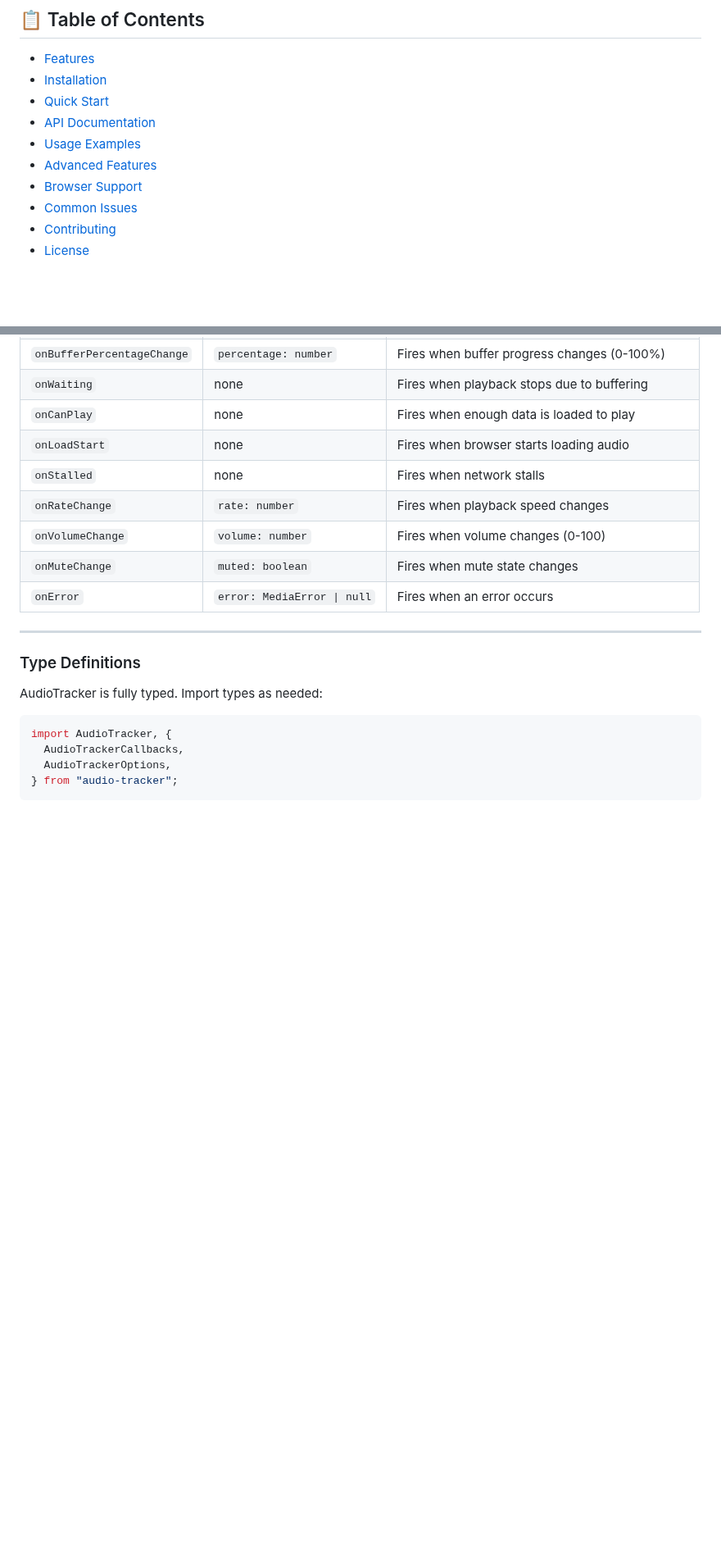
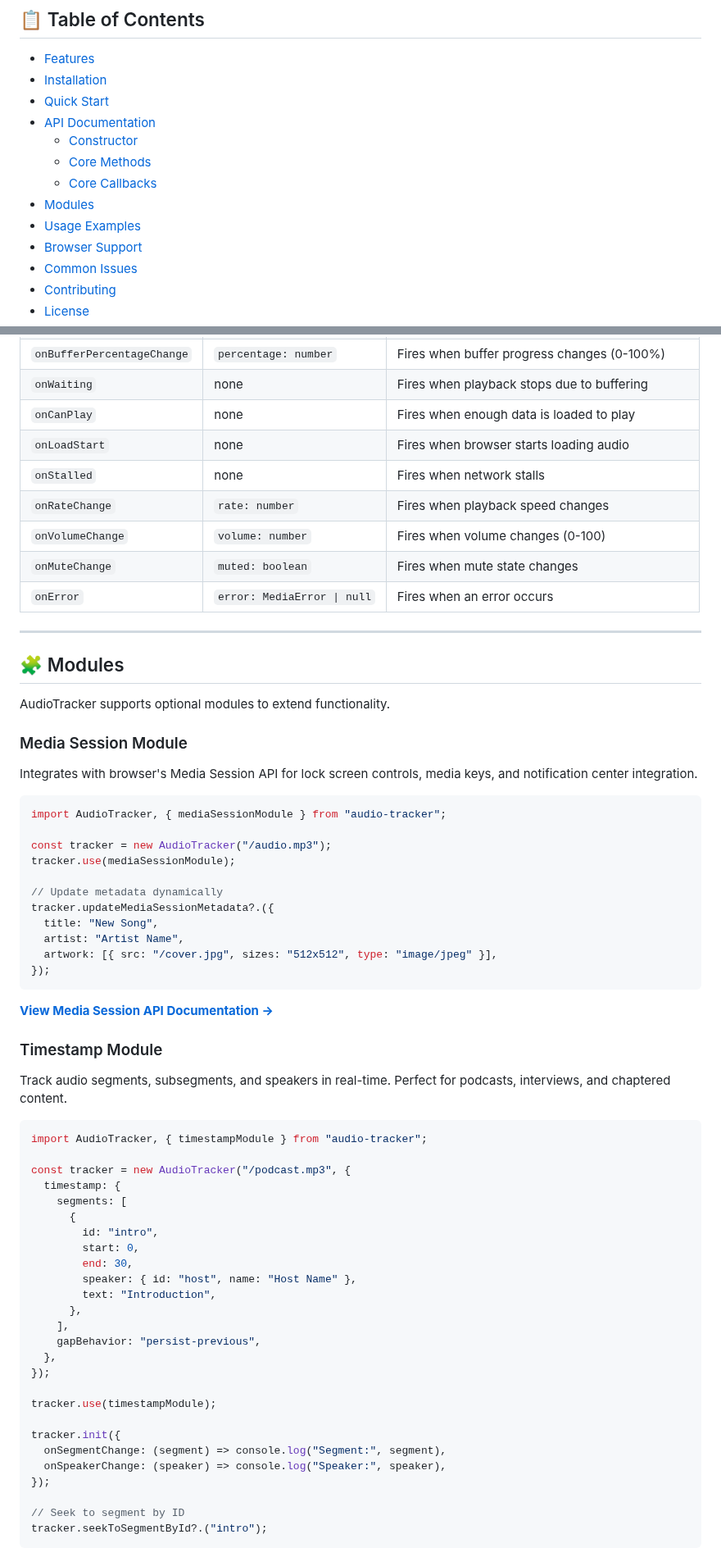
Before and after one commit to tvicky7x/audio-tracker, a Markdown page: README.md, 2 parts joined by grey strips. Shown at 82% size. Drawn GitHub-style; blank space fills up the shorter version.

````diff
--- a/README.md
+++ b/README.md
@@ -17,8 +12,11 @@
 - [Installation](#-installation)
 - [Quick Start](#-quick-start)
 - [API Documentation](#-api-documentation)
+  - [Constructor](#constructor)
+  - [Core Methods](#core-methods)
+  - [Core Callbacks](#core-callbacks)
+- [Modules](#-modules)
 - [Usage Examples](#-usage-examples)
-- [Advanced Features](#-advanced-features)
 - [Browser Support](#-browser-support)
 - [Common Issues](#-common-issues)
 - [Contributing](#-contributing)
@@ -499,13 +486,60 @@ interface AudioTrackerCallbacks {
 
 ---
 
-### Type Definitions
+## 🧩 Modules
 
-AudioTracker is fully typed. Import types as needed:
+AudioTracker supports optional modules to extend functionality.
+
+### Media Session Module
+
+Integrates with browser's Media Session API for lock screen controls, media keys, and notification center integration.
 
 ```typescript
-import AudioTracker, {
-  AudioTrackerCallbacks,
-  AudioTrackerOptions,
-} from "audio-tracker";
+import AudioTracker, { mediaSessionModule } from "audio-tracker";
+
+const tracker = new AudioTracker("/audio.mp3");
+tracker.use(mediaSessionModule);
+
+// Update metadata dynamically
+tracker.updateMediaSessionMetadata?.({
+  title: "New Song",
+  artist: "Artist Name",
+  artwork: [{ src: "/cover.jpg", sizes: "512x512", type: "image/jpeg" }],
+});
 ```
+
+**[View Media Session API Documentation →](https://github.com/tvicky7x/audio-tracker/blob/main/docs/media-session.md)**
+
+### Timestamp Module
+
+Track audio segments, subsegments, and speakers in real-time. Perfect for podcasts, interviews, and chaptered content.
+
+```typescript
+import AudioTracker, { timestampModule } from "audio-tracker";
+
+const tracker = new AudioTracker("/podcast.mp3", {
+  timestamp: {
+    segments: [
+      {
+        id: "intro",
+        start: 0,
+        end: 30,
+        speaker: { id: "host", name: "Host Name" },
+        text: "Introduction",
+      },
+    ],
+    gapBehavior: "persist-previous",
+  },
+});
+
+tracker.use(timestampModule);
+
+tracker.init({
+  onSegmentChange: (segment) => console.log("Segment:", segment),
+  onSpeakerChange: (speaker) => console.log("Speaker:", speaker),
+});
+
+// Seek to segment by ID
+tracker.seekToSegmentById?.("intro");
+```
+
````
Also changed, not shown: other parts of README.md (+90 -337 lines).
